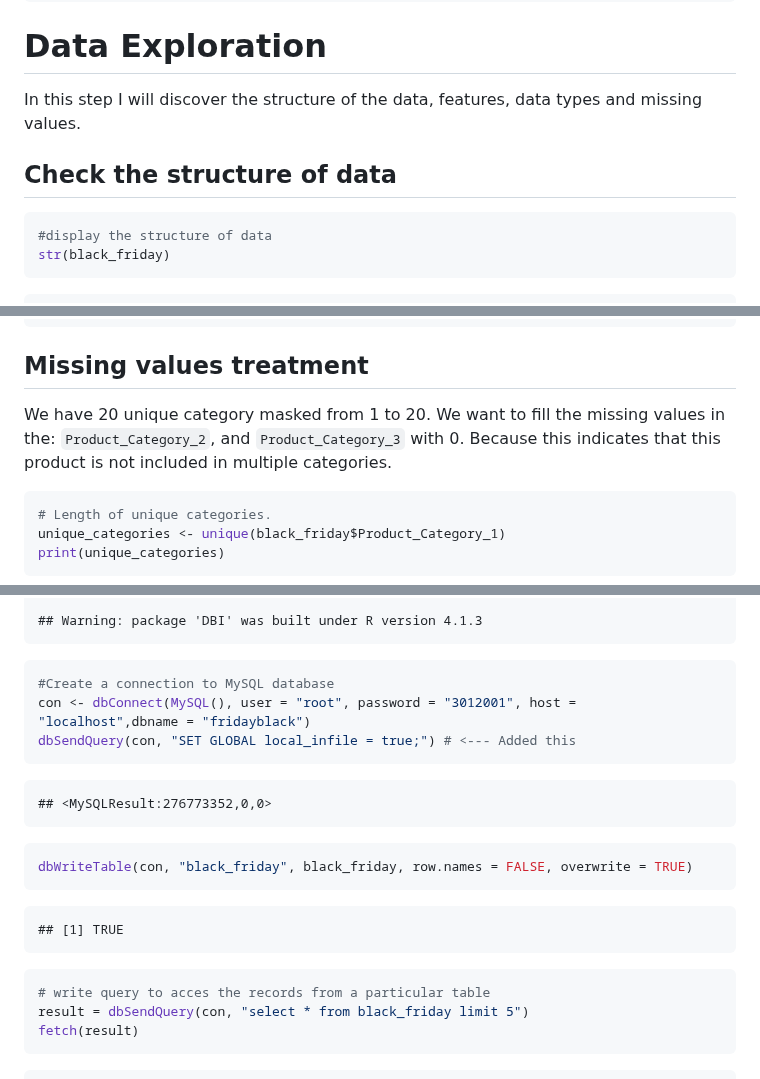
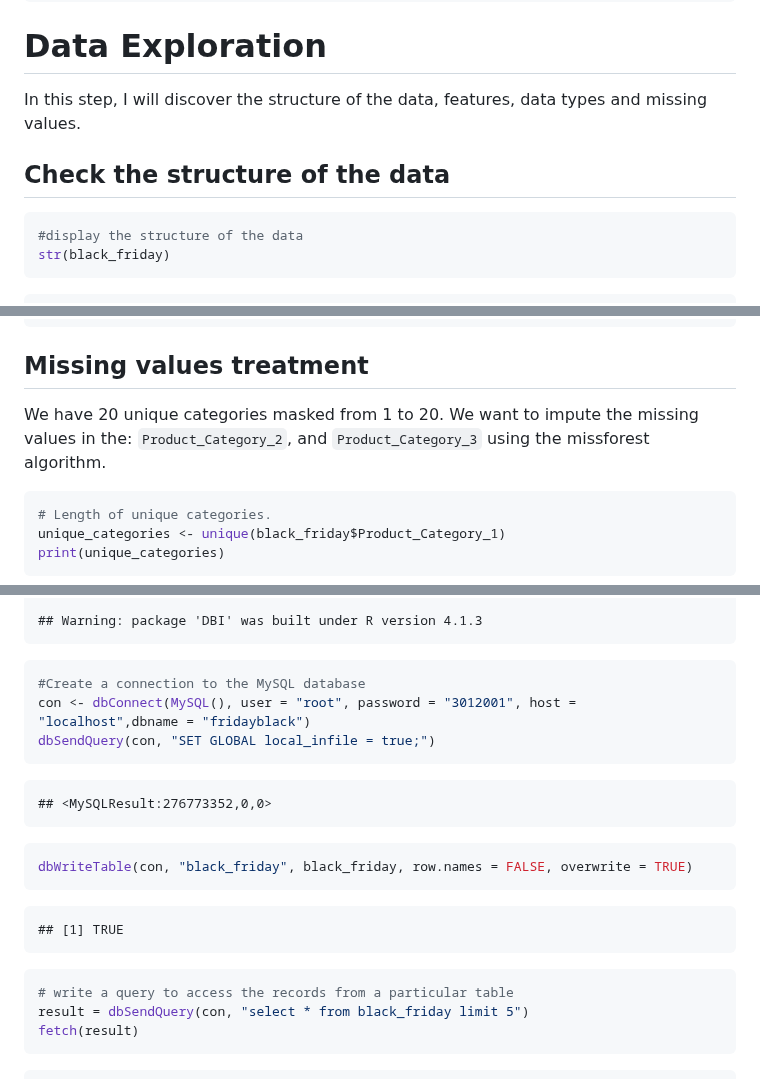
Before and after one commit to Ziadashraf301/Black-Friday, a Markdown page: Black-friday--Problems-and-data-preprocessing-.md, 3 parts joined by grey strips. Drawn GitHub-style.

````diff
--- a/Black-friday--Problems-and-data-preprocessing-.md
+++ b/Black-friday--Problems-and-data-preprocessing-.md
@@ -205,13 +205,13 @@ head(black_friday)
 
 # Data Exploration
 
-In this step I will discover the structure of the data, features, data
+In this step, I will discover the structure of the data, features, data
 types and missing values.
 
-## Check the structure of data
+## Check the structure of the data
 
 ``` r
-#display the structure of data
+#display the structure of the data
 str(black_friday)
 ```
 
@@ -351,11 +351,8 @@ sapply(black_friday, class)
 
 ## Missing values treatment
 
-We have 20 unique category masked from 1 to 20. We want to fill the
-missing values in the: `Product_Category_2`, and `Product_Category_3`
-with 0. Because this indicates that this product is not included in
-multiple categories.
-
+We have 20 unique categories masked from 1 to 20. We want to impute the
+missing values in the: `Product_Category_2`, and `Product_Category_3` using the missforest algorithm.
 ``` r
 # Length of unique categories.
 unique_categories <- unique(black_friday$Product_Category_1)
@@ -427,9 +424,9 @@ library(RMySQL)
     ## Warning: package 'DBI' was built under R version 4.1.3
 
 ``` r
-#Create a connection to MySQL database
+#Create a connection to the MySQL database
 con <- dbConnect(MySQL(), user = "root", password = "3012001", host = "localhost",dbname = "fridayblack")
-dbSendQuery(con, "SET GLOBAL local_infile = true;") # <--- Added this
+dbSendQuery(con, "SET GLOBAL local_infile = true;")
 ```
 
     ## <MySQLResult:276773352,0,0>
@@ -441,7 +438,7 @@ dbWriteTable(con, "black_friday", black_friday, row.names = FALSE, overwrite = T
     ## [1] TRUE
 
 ``` r
-# write query to acces the records from a particular table
+# write a query to access the records from a particular table
 result = dbSendQuery(con, "select * from black_friday limit 5")
 fetch(result)
 ```
````
Also changed, not shown: other parts of Black-friday--Problems-and-data-preprocessing-.md (+8 -8 lines).
